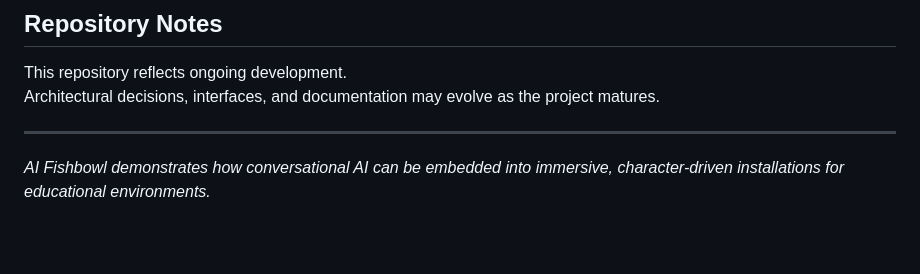
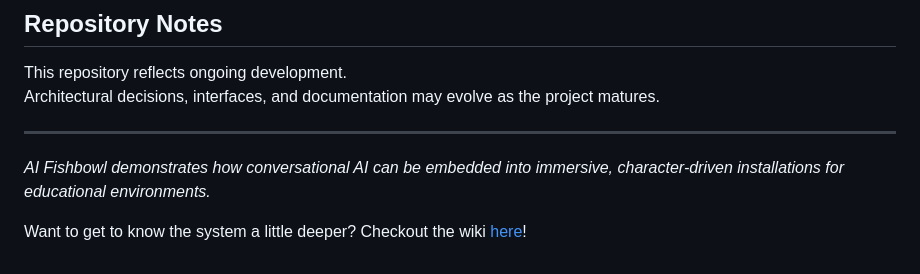
Before and after one commit to jadsaad06/AI-Fishbowl, a Markdown page: README.md, the part around the change. GitHub-like rendering; blank space fills up the shorter version.

Commit message:
Add reference to wiki in readme

```diff
--- a/README.md
+++ b/README.md
@@ -90,3 +90,5 @@ Architectural decisions, interfaces, and documentation may evolve as the project
 ---
 
 *AI Fishbowl demonstrates how conversational AI can be embedded into immersive, character-driven installations for educational environments.*
+
+Want to get to know the system a little deeper? Checkout the wiki [here](https://github.com/jadsaad06/AI-Fishbowl/wiki)!
```
